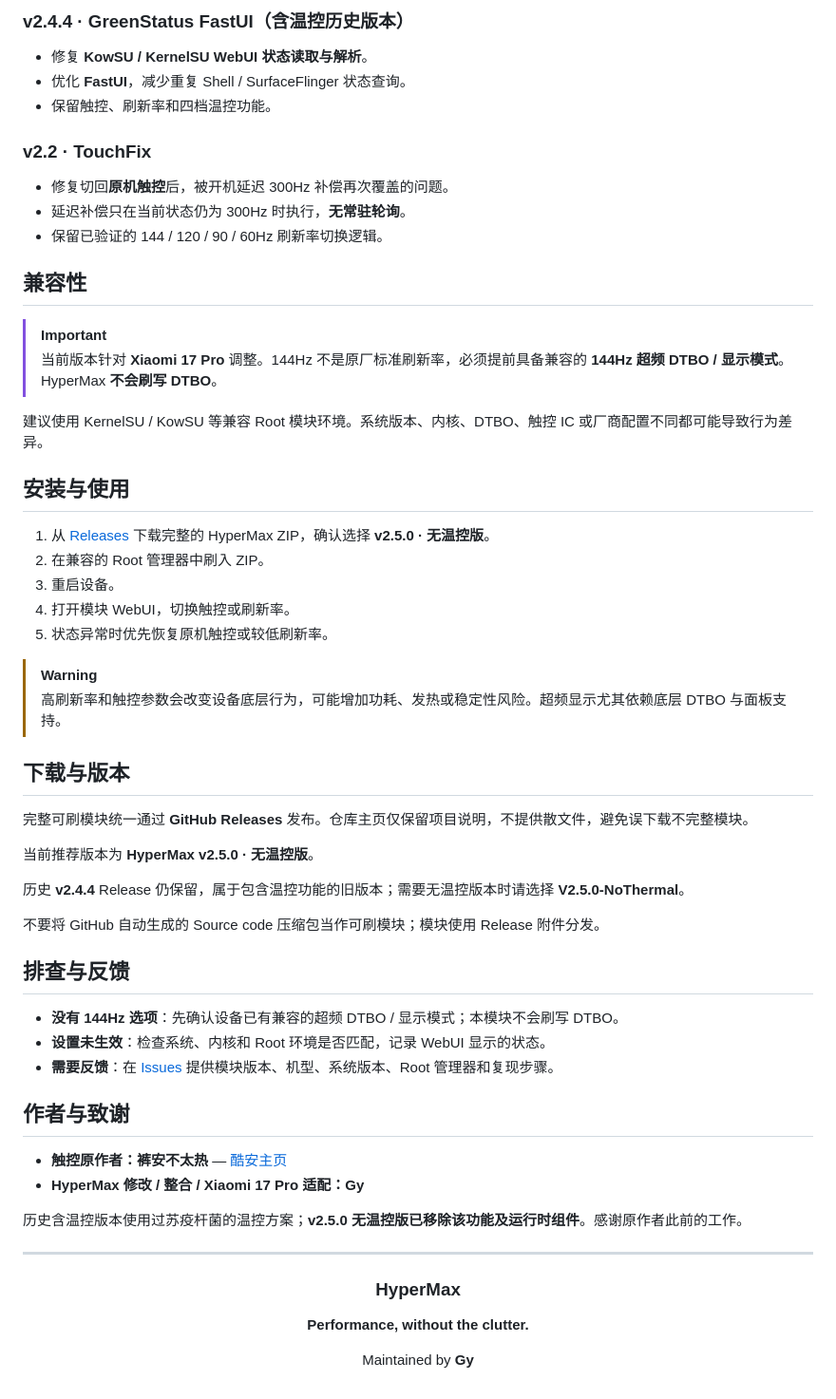
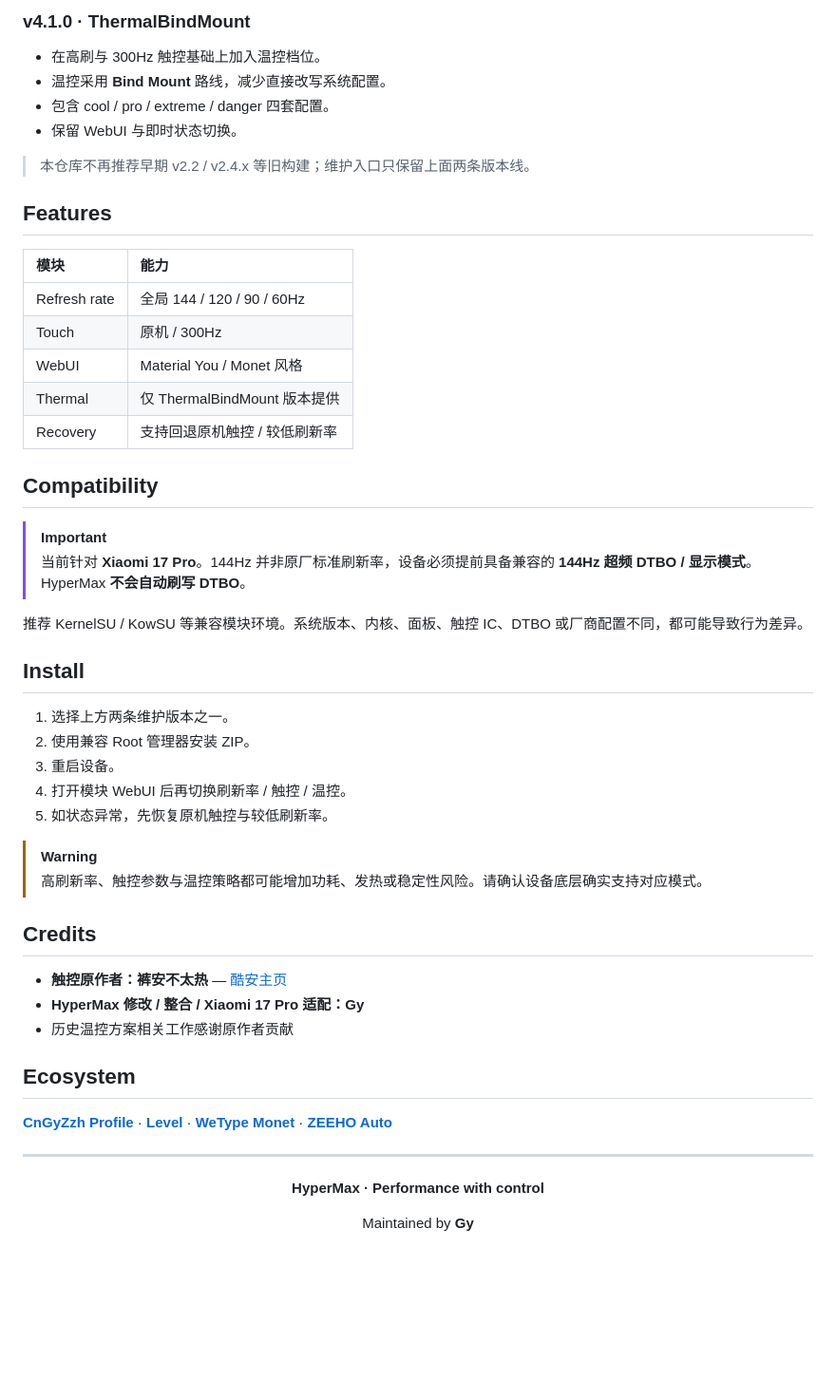
Before and after one commit to CnGyZzh/HyperMax, a Markdown page: README.md, the part around one of its changes. Shown at 95% size. GitHub-like rendering; blank space fills up the shorter version.

Commit message:
Refocus HyperMax README on the two maintained builds

```diff
--- a/README.md
+++ b/README.md
@@ -36,63 +33,56 @@ Xiaomi 17 Pro · 高刷 / 触控整合适配
 
-### v2.4.4 · GreenStatus FastUI（含温控历史版本）
+### v4.1.0 · ThermalBindMount
 
-- 修复 **KowSU / KernelSU WebUI 状态读取与解析**。
-- 优化 **FastUI**，减少重复 Shell / SurfaceFlinger 状态查询。
-- 保留触控、刷新率和四档温控功能。
+- 在高刷与 300Hz 触控基础上加入温控档位。
+- 温控采用 **Bind Mount** 路线，减少直接改写系统配置。
+- 包含 cool / pro / extreme / danger 四套配置。
+- 保留 WebUI 与即时状态切换。
 
-### v2.2 · TouchFix
+> 本仓库不再推荐早期 v2.2 / v2.4.x 等旧构建；维护入口只保留上面两条版本线。
 
-- 修复切回**原机触控**后，被开机延迟 300Hz 补偿再次覆盖的问题。
-- 延迟补偿只在当前状态仍为 300Hz 时执行，**无常驻轮询**。
-- 保留已验证的 144 / 120 / 90 / 60Hz 刷新率切换逻辑。
+## Features
 
-## 兼容性
+| 模块 | 能力 |
+| :--- | :--- |
+| Refresh rate | 全局 144 / 120 / 90 / 60Hz |
+| Touch | 原机 / 300Hz |
+| WebUI | Material You / Monet 风格 |
+| Thermal | 仅 ThermalBindMount 版本提供 |
+| Recovery | 支持回退原机触控 / 较低刷新率 |
+
+## Compatibility
 
 > [!IMPORTANT]
-> 当前版本针对 **Xiaomi 17 Pro** 调整。144Hz 不是原厂标准刷新率，必须提前具备兼容的 **144Hz 超频 DTBO / 显示模式**。HyperMax **不会刷写 DTBO**。
+> 当前针对 **Xiaomi 17 Pro**。144Hz 并非原厂标准刷新率，设备必须提前具备兼容的 **144Hz 超频 DTBO / 显示模式**。HyperMax **不会自动刷写 DTBO**。
 
-建议使用 KernelSU / KowSU 等兼容 Root 模块环境。系统版本、内核、DTBO、触控 IC 或厂商配置不同都可能导致行为差异。
+推荐 KernelSU / KowSU 等兼容模块环境。系统版本、内核、面板、触控 IC、DTBO 或厂商配置不同，都可能导致行为差异。
 
-## 安装与使用
+## Install
 
-1. 从 [Releases](https://github.com/CnGyZzh/HyperMax/releases) 下载完整的 HyperMax ZIP，确认选择 **v2.5.0 · 无温控版**。
-2. 在兼容的 Root 管理器中刷入 ZIP。
+1. 选择上方两条维护版本之一。
+2. 使用兼容 Root 管理器安装 ZIP。
 3. 重启设备。
-4. 打开模块 WebUI，切换触控或刷新率。
-5. 状态异常时优先恢复原机触控或较低刷新率。
+4. 打开模块 WebUI 后再切换刷新率 / 触控 / 温控。
+5. 如状态异常，先恢复原机触控与较低刷新率。
 
 > [!WARNING]
-> 高刷新率和触控参数会改变设备底层行为，可能增加功耗、发热或稳定性风险。超频显示尤其依赖底层 DTBO 与面板支持。
+> 高刷新率、触控参数与温控策略都可能增加功耗、发热或稳定性风险。请确认设备底层确实支持对应模式。
 
-## 下载与版本
-
-完整可刷模块统一通过 **GitHub Releases** 发布。仓库主页仅保留项目说明，不提供散文件，避免误下载不完整模块。
-
-当前推荐版本为 **HyperMax v2.5.0 · 无温控版**。
-
-历史 **v2.4.4** Release 仍保留，属于包含温控功能的旧版本；需要无温控版本时请选择 **V2.5.0-NoThermal**。
-
-不要将 GitHub 自动生成的 Source code 压缩包当作可刷模块；模块使用 Release 附件分发。
-
-## 排查与反馈
-
-- **没有 144Hz 选项**：先确认设备已有兼容的超频 DTBO / 显示模式；本模块不会刷写 DTBO。
-- **设置未生效**：检查系统、内核和 Root 环境是否匹配，记录 WebUI 显示的状态。
-- **需要反馈**：在 [Issues](https://github.com/CnGyZzh/HyperMax/issues) 提供模块版本、机型、系统版本、Root 管理器和复现步骤。
-
-## 作者与致谢
+## Credits
 
 - **触控原作者：裤安不太热** — [酷安主页](https://www.coolapk.com/u/1442593)
 - **HyperMax 修改 / 整合 / Xiaomi 17 Pro 适配：Gy**
+- 历史温控方案相关工作感谢原作者贡献
 
-历史含温控版本使用过苏疫杆菌的温控方案；**v2.5.0 无温控版已移除该功能及运行时组件**。感谢原作者此前的工作。
+## Ecosystem
+
+**[CnGyZzh Profile](https://github.com/CnGyZzh/CnGyZzh)** · **[Level](https://github.com/CnGyZzh/Level)** · **[WeType Monet](https://github.com/CnGyZzh/WeType_Monet-Gy)** · **[ZEEHO Auto](https://github.com/CnGyZzh/ZEEHO-Auto-Gy)**
 
 ---
 
 <div align="center">
 
-### HyperMax
-**Performance, without the clutter.**
+**HyperMax · Performance with control**
 
 Maintained by **Gy**
 
```
Also changed, not shown: other parts of README.md (+16 -19 lines).
